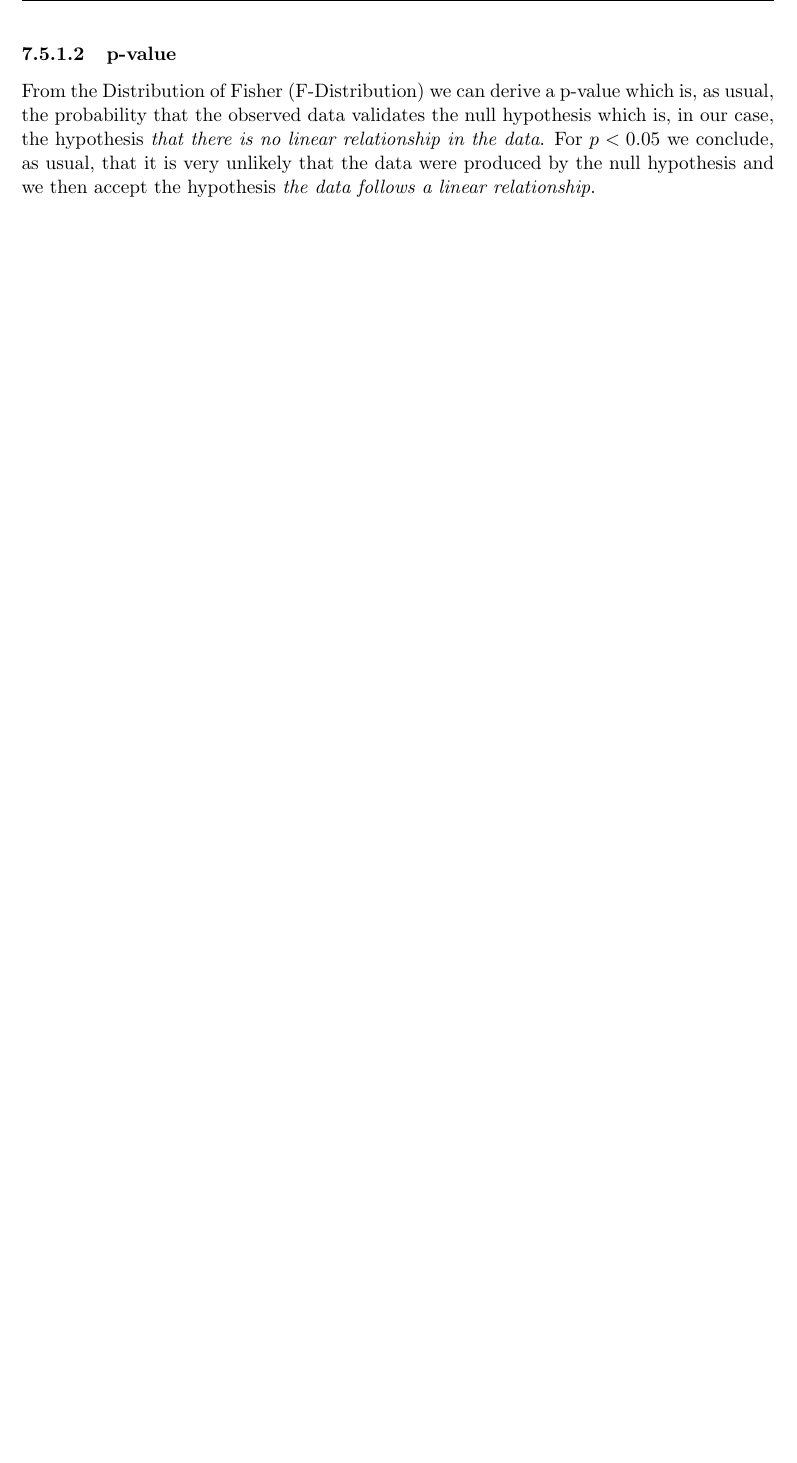
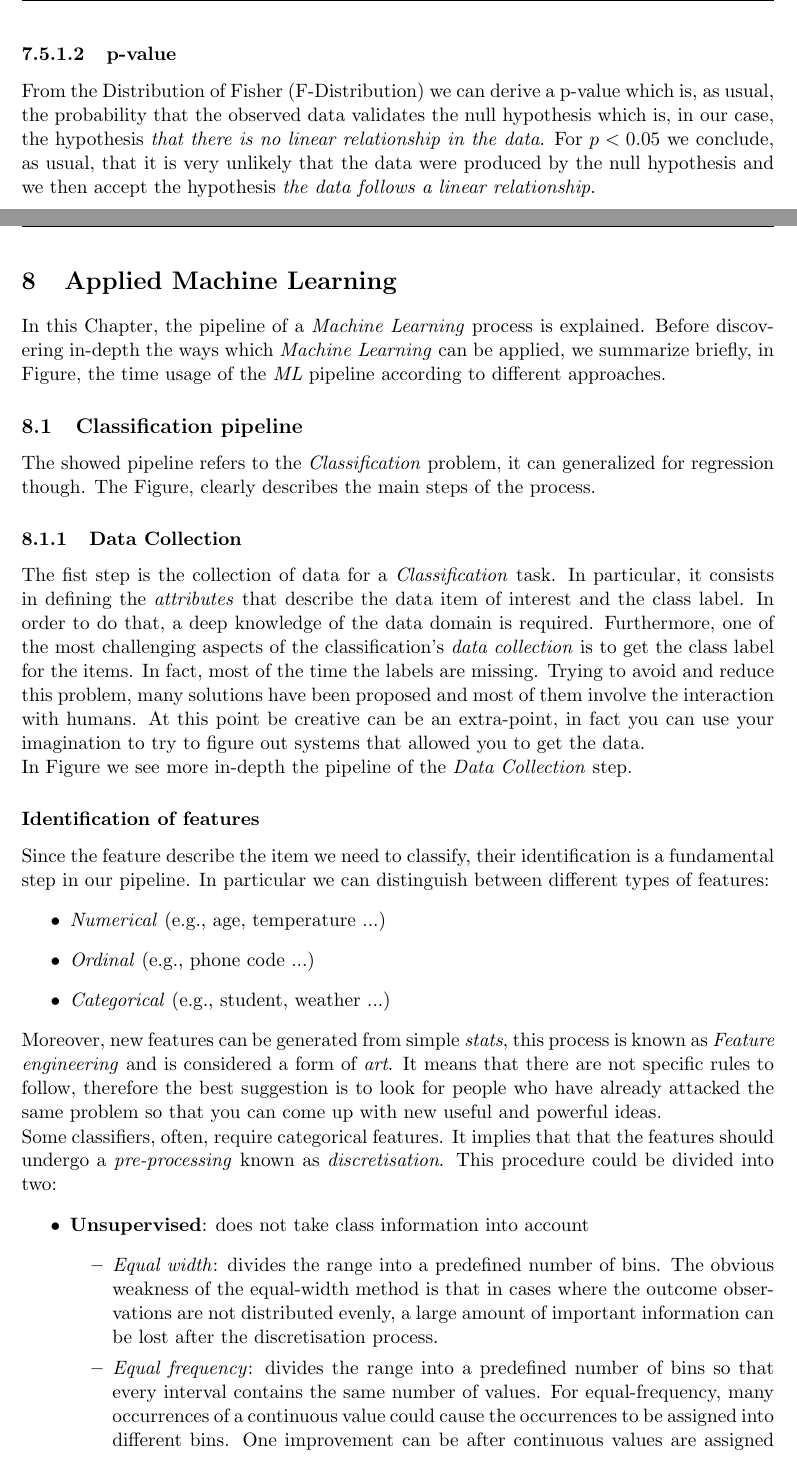
Before and after one commit to sharbatc/Notes, a LaTeX document (notes.tex, which reads tex/08_Applied_ML.tex): part of page 50 of 50 before the commit and two parts of pages 50 and 51 of 52 after it, the two joined at a grey line, cut so that both start at the same text, the shorter picture padded with empty space. Compiled offline with pdfLaTeX.

Commit message:
[Lecture Applied ML] Up to feature selection (excluded). Images anf pointers miss.

```diff
--- /dev/null
+++ b/tex/08_Applied_ML.tex
@@ -0,0 +1,45 @@
+% !TEX root = ../notes.tex
+
+% ================  Applied ML ==============
+
+\section{Applied Machine Learning}
+
+In this Chapter, the pipeline of a \emph{Machine Learning} process is explained. Before discovering in-depth the ways which \emph{Machine Learning} can be applied, we summarize briefly, in Figure, the time usage of the \emph{ML} pipeline according to different approaches.
+
+% INSERT FIG OF ML USAGE
+
+\subsection{Classification pipeline}
+
+The showed pipeline refers to the \emph{Classification} problem, it can generalized for regression though. The Figure, clearly describes the main steps of the process.
+
+% INSERT pipeline
+
+\subsubsection{Data Collection}
+
+The fist step is the collection of data for a \emph{Classification} task. In particular, it consists in defining the \emph{attributes} that describe the data item of interest and the class label. In order to do that, a deep knowledge of the data domain is required. Furthermore, one of the most challenging aspects of the classification's \emph{data collection} is to get the class label for the items. In fact, most of the time the labels are missing. Trying to avoid and reduce this problem, many solutions have been proposed and most of them involve the interaction with humans. At this point be creative can be an extra-point, in fact you can use your imagination to try to figure out systems that allowed you to get the data.
+
+In Figure we see more in-depth the pipeline of the \emph{Data Collection} step.
+
+% INSERT data collection pipeline
+
+\subsubsection*{Identification of features}
+
+Since the feature describe the item we need to classify, their identification is a fundamental step in our pipeline. In particular we can distinguish between different types of features:
+\begin{itemize}
+\item \emph{Numerical} (e.g., age, temperature ...)
+\item \emph{Ordinal} (e.g., phone code ...)
+\item \emph{Categorical} (e.g., student, weather ...)
+\end{itemize}
+
+Moreover, new features can be generated from simple \emph{stats}, this process is known as \emph{Feature engineering} and  is considered a form of \emph{art}. It means that there are not specific rules to follow,  therefore the best suggestion is to look for people who have already attacked the same problem so that you can come up with new useful and powerful ideas.
+
+Some classifiers, often, require categorical features. It implies that that the features should undergo a \emph{pre-processing} known as \emph{discretisation}. This procedure could be divided into two:
+\begin{itemize}
+\item \textbf{Unsupervised}: does not take class information into account
+\begin{itemize}
+\item \emph{Equal width}: divides the range into a predefined number of bins. The obvious weakness of the equal-width method is that in cases where the outcome observations are not distributed evenly, a large amount of important information can be lost after the discretisation process.
+
+\item \emph{Equal frequency}: divides the range into a predefined number of bins so that every interval contains the same number of values. For equal-frequency, many occurrences of a continuous value could cause the occurrences to be assigned into different bins. One improvement can be after continuous values are assigned into bins, boundaries of every pair of neighbouring bins are adjusted so that duplicate values should belong to one bin only.
+
+\item \emph{Clustering}: The advantage of using clustering as discretisation is that it can be performed on all the features at the same time, capturing in this way possible interdependencies of the features. Sometimes discretisation can even improve the performance of algorithms that, theoretically, do not need it.
+\end{itemize}
```
Also changed, not shown: notes.tex (+2 -0 lines), tex/08_Applied_ML.tex (35 more changed lines).
